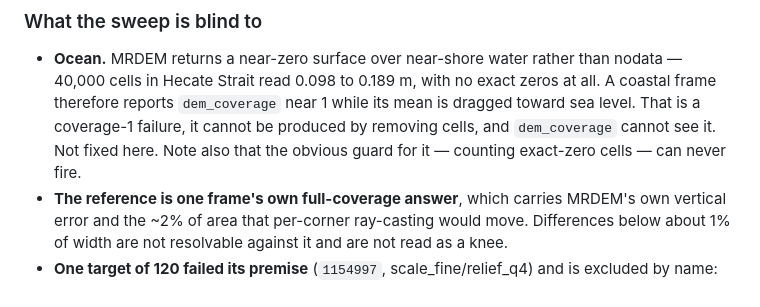
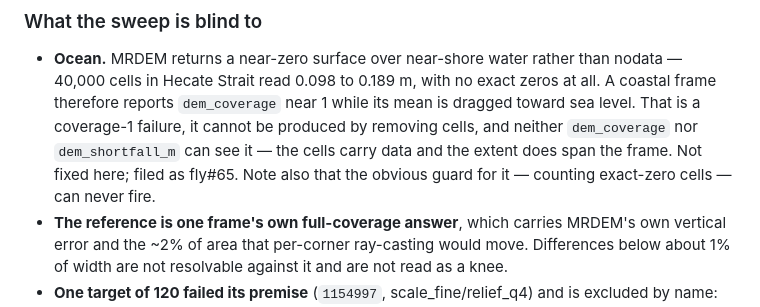
Before and after one commit to NewGraphEnvironment/fly, a Markdown page: inst/notes/terrain-correction.md, the part around the change. GitHub-like rendering.

Commit message:
Point the ocean caveat at its own issue (#65)
fly#58's note recorded the near-zero ocean surface as a bound on its claim and
said it was worth its own issue. It now has one, and the caveat names it rather
than leaving the reader to wonder whether anyone followed up. Also notes that
`dem_shortfall_m` is blind to it for the same reason `dem_coverage` is: the
cells carry data and the extent does span the frame.

Co-Authored-By: Claude Opus 5 <noreply@anthropic.com>
Claude-Session: https://claude.ai/code/session_019MapqNGo4kVXGBuQNHqVdH

```diff
--- a/inst/notes/terrain-correction.md
+++ b/inst/notes/terrain-correction.md
@@ -530,8 +530,9 @@ being asked. Reporting the window the caller needs leaves the decision where it
   40,000 cells in Hecate Strait read 0.098 to 0.189 m, with no exact zeros at all. A
   coastal frame therefore reports `dem_coverage` near 1 while its mean is dragged toward
   sea level. That is a coverage-1 failure, it cannot be produced by removing cells, and
-  `dem_coverage` cannot see it. Not fixed here. Note also that the obvious guard for it —
-  counting exact-zero cells — can never fire.
+  neither `dem_coverage` nor `dem_shortfall_m` can see it — the cells carry data and the
+  extent does span the frame. Not fixed here; filed as fly#65. Note also that the obvious
+  guard for it — counting exact-zero cells — can never fire.
 - **The reference is one frame's own full-coverage answer**, which carries MRDEM's own
   vertical error and the ~2% of area that per-corner ray-casting would move. Differences
   below about 1% of width are not resolvable against it and are not read as a knee.
```
